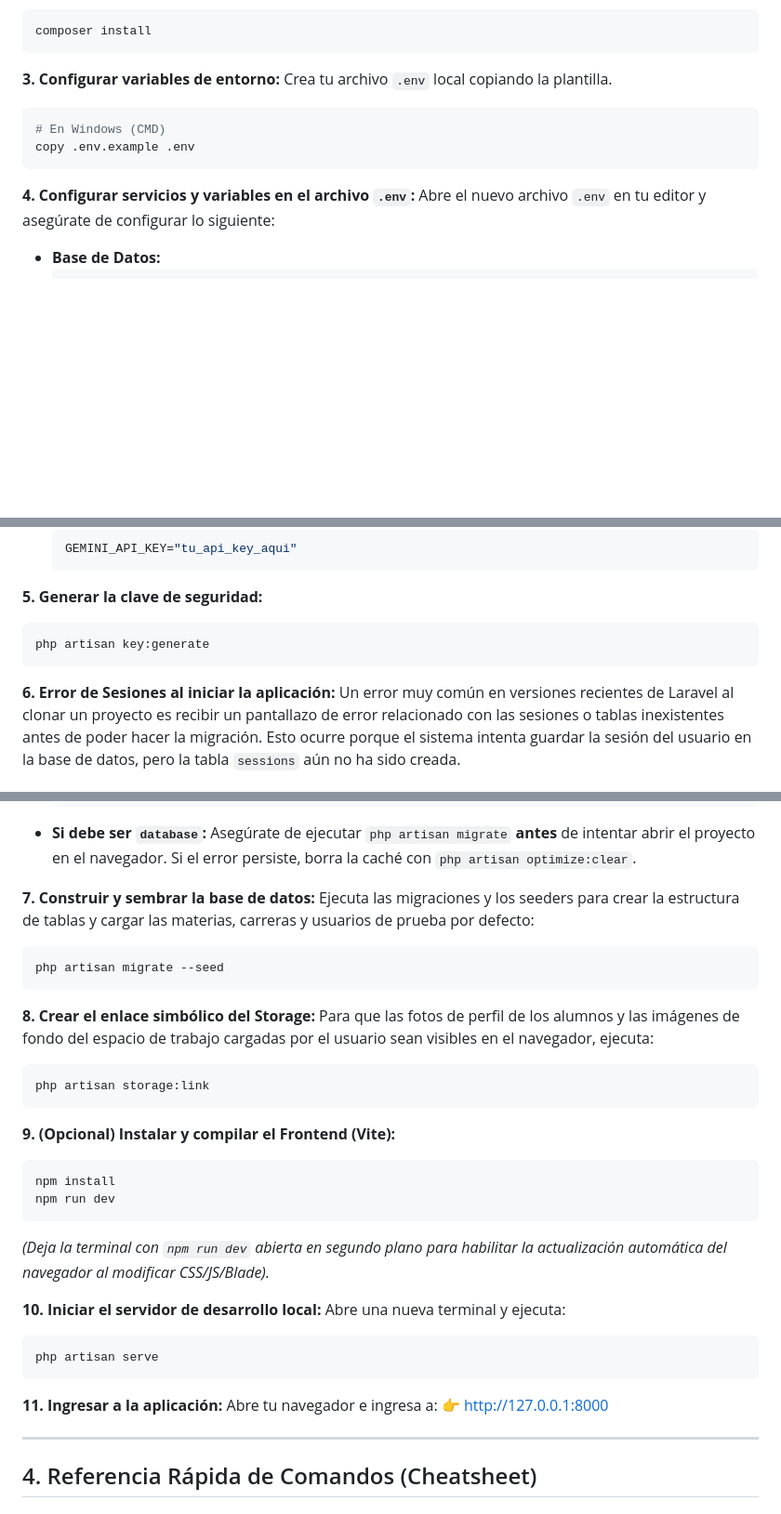
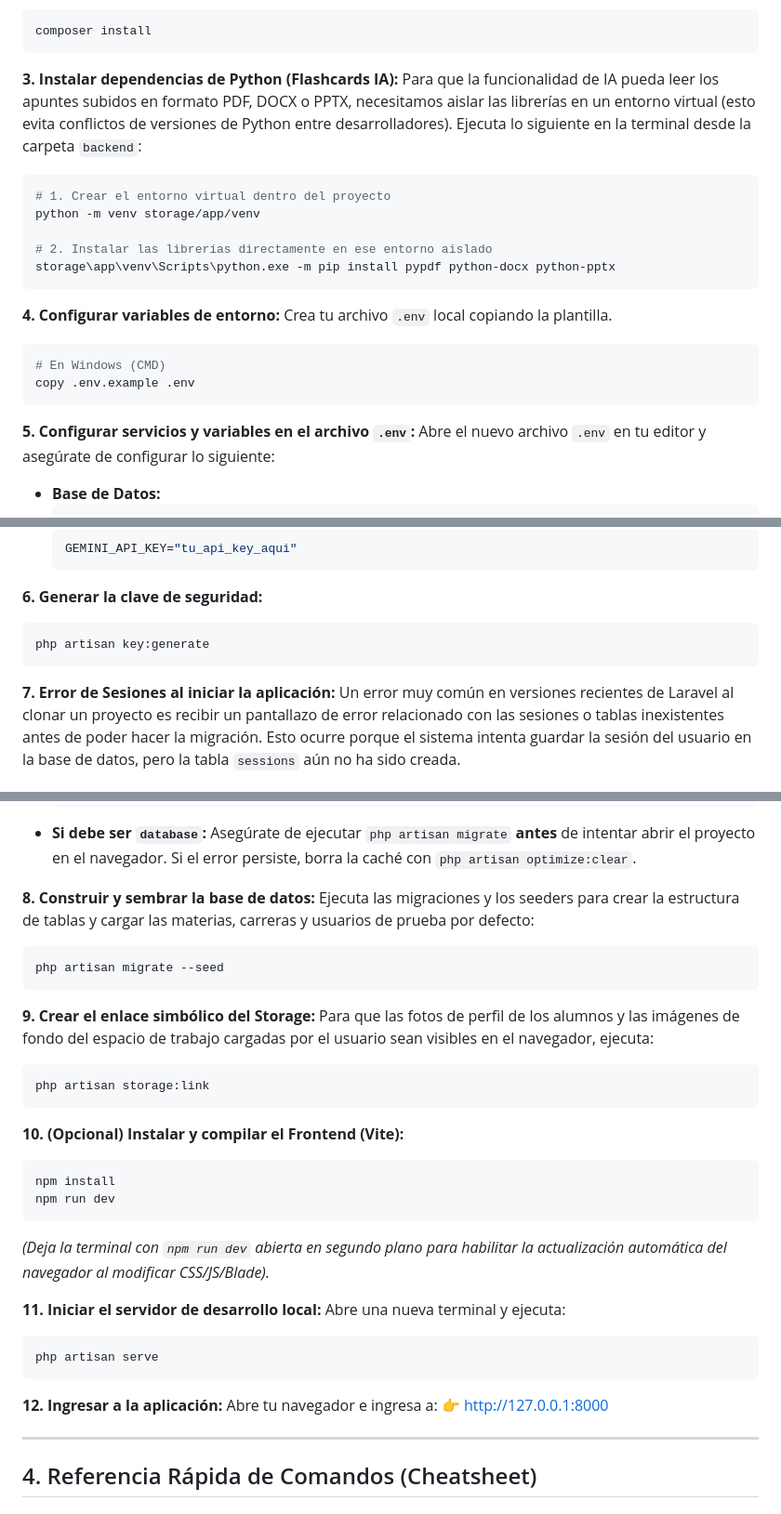
Before and after one commit to leandronahuel6/Cursus, a Markdown page: backend/docs/guia_inicio_rapido_configuracion_entorno_local.md, 3 parts joined by grey strips. Shown at 93% size. Drawn GitHub-style; blank space fills up the shorter version.

Commit message:
docs: agrega configuración del entorno virtual de Python para Flashcards IA
Actualizamos la guía de inicio rápido para incorporar los pasos de instalación de dependencias de Python (`pypdf`, `python-docx` y `python-pptx`).
Exigimos la creación de un entorno virtual (`venv`) dentro del proyecto para aislar estas librerías.
Esto previene conflictos de versiones de Python entre los sistemas operativos de los distintos desarrolladores
y estandariza la puesta en marcha de la funcionalidad de IA en los entornos locales.

````diff
--- a/backend/docs/guia_inicio_rapido_configuracion_entorno_local.md
+++ b/backend/docs/guia_inicio_rapido_configuracion_entorno_local.md
@@ -80,7 +81,18 @@ cd Cursus/backend
 composer install
 ```
 
-**3. Configurar variables de entorno:**
+**3. Instalar dependencias de Python (Flashcards IA):**
+Para que la funcionalidad de IA pueda leer los apuntes subidos en formato PDF, DOCX o PPTX, necesitamos aislar las librerías en un entorno virtual (esto evita conflictos de versiones de Python entre desarrolladores). Ejecuta lo siguiente en la terminal desde la carpeta `backend`:
+
+```bash
+# 1. Crear el entorno virtual dentro del proyecto
+python -m venv storage/app/venv
+
+# 2. Instalar las librerías directamente en ese entorno aislado
+storage\app\venv\Scripts\python.exe -m pip install pypdf python-docx python-pptx
+```
+
+**4. Configurar variables de entorno:**
 Crea tu archivo `.env` local copiando la plantilla.
 
 ```bash
@@ -88,7 +100,7 @@ Crea tu archivo `.env` local copiando la plantilla.
 copy .env.example .env
 ```
 
-**4. Configurar servicios y variables en el archivo `.env`:**
+**5. Configurar servicios y variables en el archivo `.env`:**
 Abre el nuevo archivo `.env` en tu editor y asegúrate de configurar lo siguiente:
 
 - **Base de Datos:**
@@ -113,13 +125,13 @@ Abre el nuevo archivo `.env` en tu editor y asegúrate de configurar lo siguient
     GEMINI_API_KEY="tu_api_key_aqui"
     ```
 
-**5. Generar la clave de seguridad:**
+**6. Generar la clave de seguridad:**
 
 ```bash
 php artisan key:generate
 ```
 
-**6. Error de Sesiones al iniciar la aplicación:**
+**7. Error de Sesiones al iniciar la aplicación:**
 Un error muy común en versiones recientes de Laravel al clonar un proyecto es recibir un pantallazo de error relacionado con las sesiones o tablas inexistentes antes de poder hacer la migración. Esto ocurre porque el sistema intenta guardar la sesión del usuario en la base de datos, pero la tabla `sessions` aún no ha sido creada.
 
 **Solución:** Abre tu archivo `.env`, busca la variable `SESSION_DRIVER` y asegúrate de configurarla correctamente:
@@ -130,21 +142,21 @@ Un error muy común en versiones recientes de Laravel al clonar un proyecto es r
     ```
 - **Si debe ser `database`:** Asegúrate de ejecutar `php artisan migrate` **antes** de intentar abrir el proyecto en el navegador. Si el error persiste, borra la caché con `php artisan optimize:clear`.
 
-**7. Construir y sembrar la base de datos:**
+**8. Construir y sembrar la base de datos:**
 Ejecuta las migraciones y los seeders para crear la estructura de tablas y cargar las materias, carreras y usuarios de prueba por defecto:
 
 ```bash
 php artisan migrate --seed
 ```
 
-**8. Crear el enlace simbólico del Storage:**
+**9. Crear el enlace simbólico del Storage:**
 Para que las fotos de perfil de los alumnos y las imágenes de fondo del espacio de trabajo cargadas por el usuario sean visibles en el navegador, ejecuta:
 
 ```bash
 php artisan storage:link
 ```
 
-**9. (Opcional) Instalar y compilar el Frontend (Vite):**
+**10. (Opcional) Instalar y compilar el Frontend (Vite):**
 
 ```bash
 npm install
@@ -153,14 +165,14 @@ npm run dev
 
 _(Deja la terminal con `npm run dev` abierta en segundo plano para habilitar la actualización automática del navegador al modificar CSS/JS/Blade)._
 
-**10. Iniciar el servidor de desarrollo local:**
+**11. Iniciar el servidor de desarrollo local:**
 Abre una nueva terminal y ejecuta:
 
 ```bash
 php artisan serve
 ```
 
-**11. Ingresar a la aplicación:**
+**12. Ingresar a la aplicación:**
 Abre tu navegador e ingresa a:
 👉 [http://127.0.0.1:8000](http://127.0.0.1:8000)
 
````
Also changed, not shown: other parts of backend/docs/guia_inicio_rapido_configuracion_entorno_local.md (+2 -1 lines).
